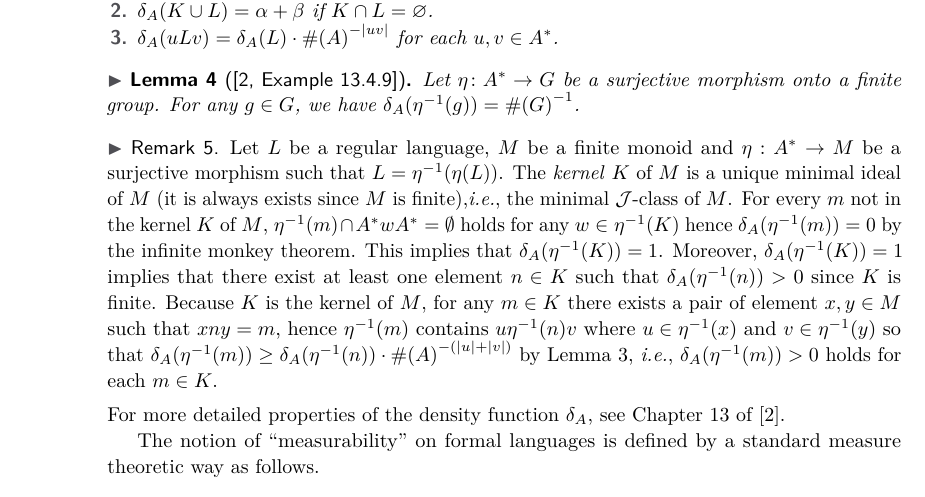
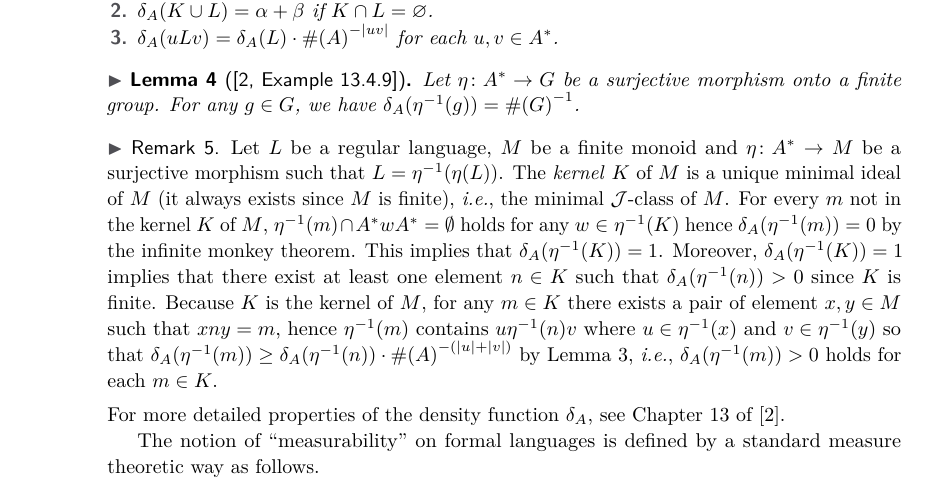
Before and after one commit to sinya8282/sfmeasure, a LaTeX paper (paper.tex, which reads preliminaries.tex): part of page 4 of 13, cut so that both start at the same text. Compiled offline with pdfLaTeX.

Commit message:
fixed typo

```diff
--- a/preliminaries.tex
+++ b/preliminaries.tex
@@ -59,8 +59,8 @@ We list some basic properties of the density as follows.
 
 \begin{remark}\label{rem:kernel}
 Let \(L\) be a regular language, \(M\) be a finite monoid and
-\(\eta: A^* \rightarrow M\) be a surjective morphism such that \(L = \eta^{-1}(\eta(L))\).
-The \emph{kernel} \(K\) of \(M\) is a unique minimal ideal of \(M\) (it is always exists since \(M\) is finite),\ie, the minimal \(\CJ\)-class of \(M\).
+\(\eta\colon A^* \rightarrow M\) be a surjective morphism such that \(L = \eta^{-1}(\eta(L))\).
+The \emph{kernel} \(K\) of \(M\) is a unique minimal ideal of \(M\) (it always exists since \(M\) is finite), \ie, the minimal \(\CJ\)-class of \(M\).
 For every \(m\) not in the kernel \(K\) of \(M\),
 \(\eta^{-1}(m) \cap A^* w A^* = \emptyset\) holds for any \(w \in \eta^{-1}(K)\) hence \(\d(\eta^{-1}(m)) = 0\) by the infinite monkey theorem.
 This implies that \(\d(\eta^{-1}(K)) = 1\).
```
